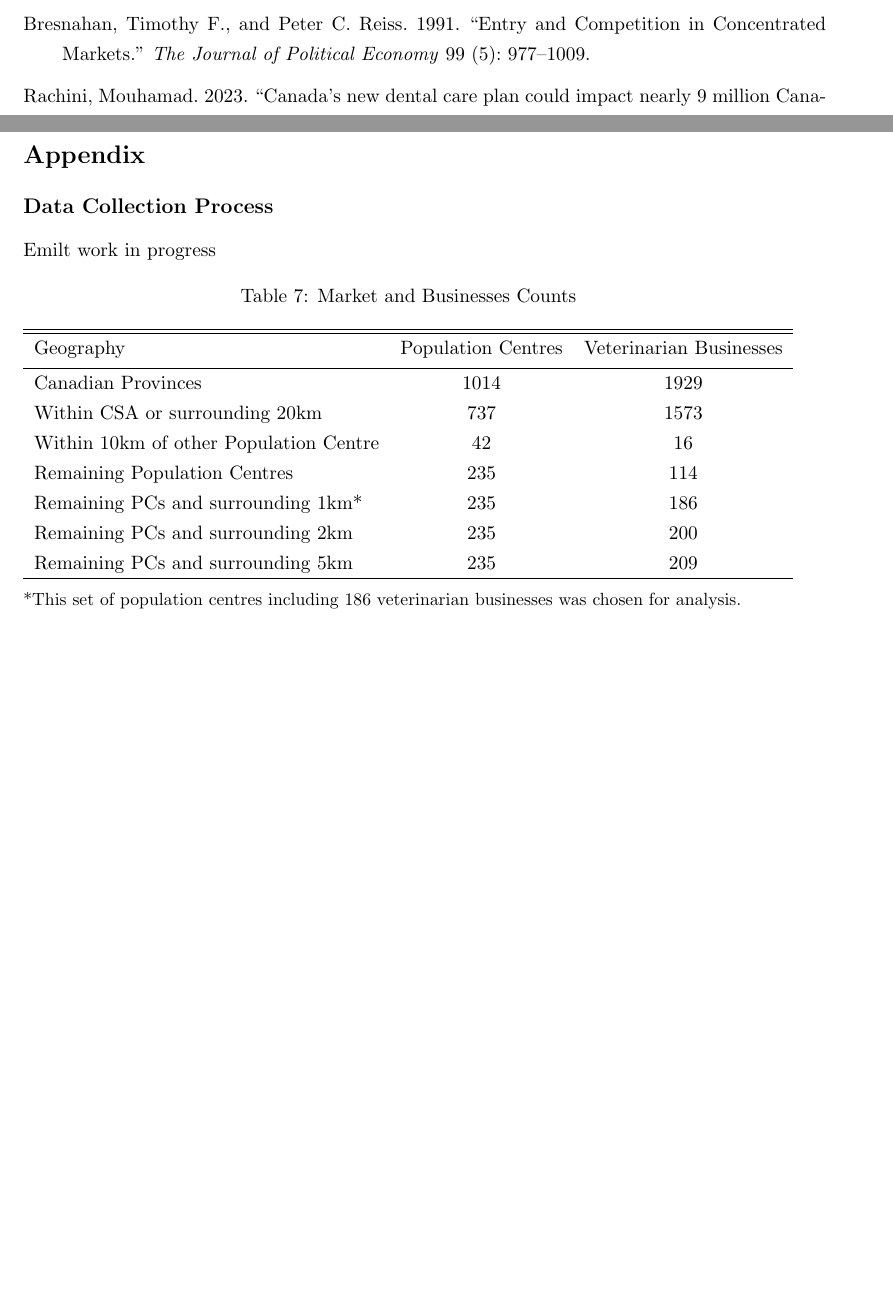
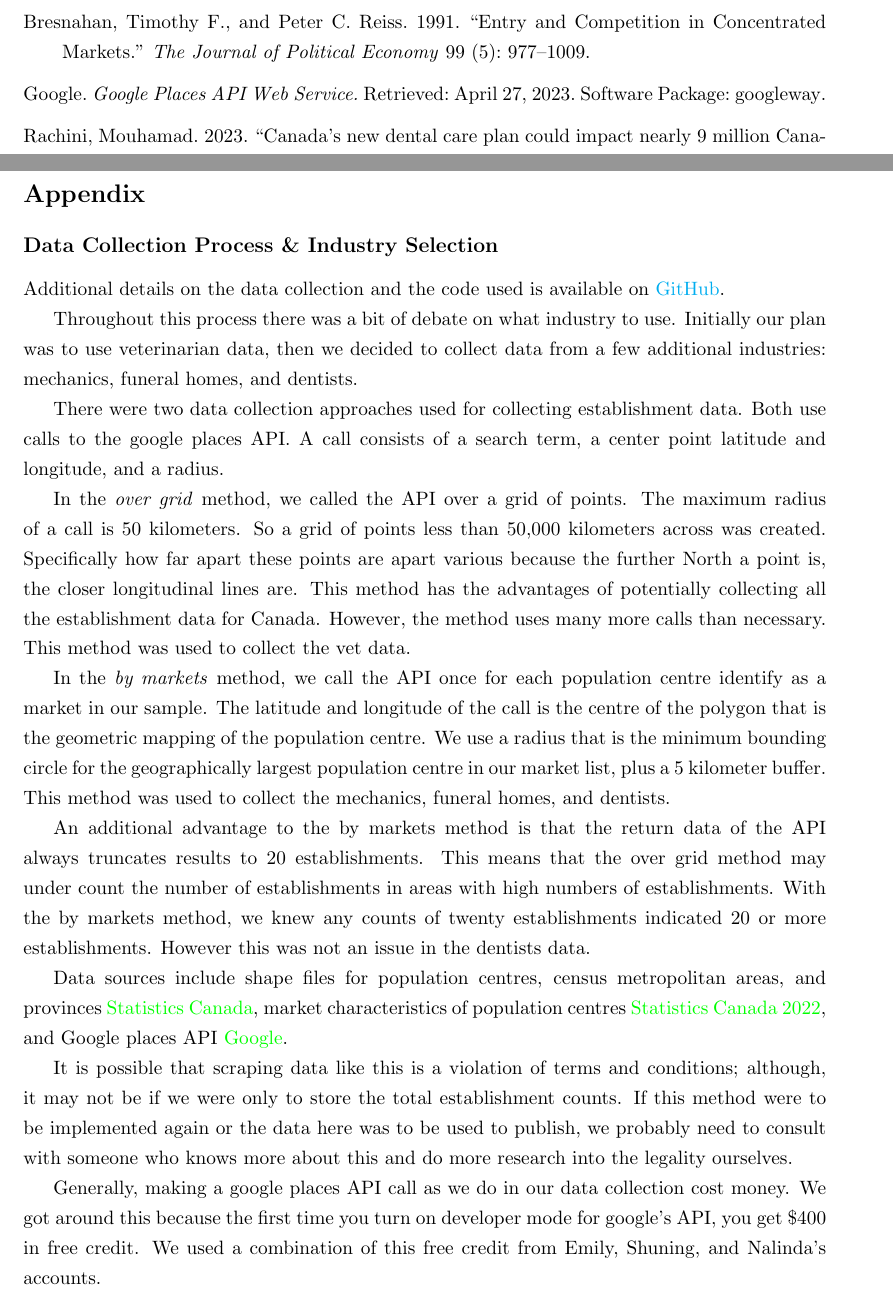
Before and after one commit to emily-hanson/IO_PS2, a LaTeX paper (writeup.tex): two parts of pages 11 and 12 of 12, joined at a grey line, cut so that both start at the same text, the shorter picture padded with empty space. Compiled offline with pdfLaTeX.

Commit message:
Update writeup.tex

```diff
--- a/writeup.tex
+++ b/writeup.tex
@@ -309,38 +309,26 @@ In this paper, we apply the analysis of market concentration and competition of
 
 \newpage
 \section*{Appendix}
-\subsection*{Data Collection Process}
-Emilt work in progress
+\subsection*{Data Collection Process \& Industry Selection}
+Additional details on the data collection and the code used is available on \href{https://github.com/emily-hanson/IO_PS2/tree/Submission}{GitHub}.
 
-\begin{table}[h]
-\begin{threeparttable}
-\caption{Market and Businesses Counts} % title name of the table
-\centering % centering table
-\begin{tabular}{l c c } % creating 10 columns
-\hline\hline
- Geography & Population Centres & Veterinarian Businesses
-\\ [0.5ex]
-\hline
-% Entering 1st row
-Canadian Provinces & 1014 & 1929 \\
-Within CSA or surrounding 20km & 737 & 1573 \\
-Within 10km of other Population Centre & 42 & 16 \\
-Remaining Population Centres & 235 & 114 \\
+Throughout this process there was a bit of debate on what industry to use. Initially our plan was to use veterinarian data, then we decided to collect data from a few additional industries: mechanics, funeral homes, and dentists.
 
-Remaining PCs and surrounding 1km* & 235 & 186 \\
+There were two data collection approaches used for collecting establishment data. Both use calls to the google places API. A call consists of a search term, a center point latitude and longitude, and a radius.
 
-Remaining PCs and surrounding 2km  & 235 & 200 \\
+In the \textit{over grid} method, we called the API over a grid of points. The maximum radius of a call is 50 kilometers. So a grid of points less than 50,000 kilometers across was created. Specifically how far apart these points are apart various because the further North a point is, the closer longitudinal lines are. This method has the advantages of potentially collecting all the establishment data for Canada. However, the method uses many more calls than necessary. This method was used to collect the vet data.
 
-Remaining PCs and surrounding 5km  & 235 & 209 \\
+In the \textit{by markets} method, we call the API once for each population centre identify as a market in our sample. The latitude and longitude of the call is the centre of the polygon that is the geometric mapping of the population centre. We use a radius that is the minimum bounding circle for the geographically largest population centre in our market list, plus a 5 kilometer buffer. This method was used to collect the mechanics, funeral homes, and dentists.
 
-% [1ex] adds vertical space
-\hline % inserts single-line
-\end{tabular}
-\begin{tablenotes}
-    \small  *This set of population centres including 186 veterinarian businesses was chosen for analysis.
-\end{tablenotes}
-\end{threeparttable}
-\end{table}
+An additional advantage to the by markets method is that the return data of the API always truncates results to 20 establishments. This means that the over grid method may under count the number of establishments in areas with high numbers of establishments. With the by markets method, we knew any counts of twenty establishments indicated 20 or more establishments. However this was not an issue in the dentists data.
+
+
+Data sources include shape files for population centres, census metropolitan areas, and provinces \cite{GeoData},  market characteristics of population centres \cite{PopData}, and Google places API \cite{google}.
+
+It is possible that scraping data like this is a violation of terms and conditions; although, it may not be if we were only to store the total establishment counts. If this method were to be implemented again or the data here was to be used to publish, we probably need to consult with someone who knows more about this and do more research into the legality ourselves.
+
+Generally, making a google places API call as we do in our data collection cost money. We got around this because the first time you turn on developer mode for google's API, you get \$400 in free credit. We used a combination of this free credit from Emily, Shuning, and Nalinda's accounts.
+
 
 
 
```
